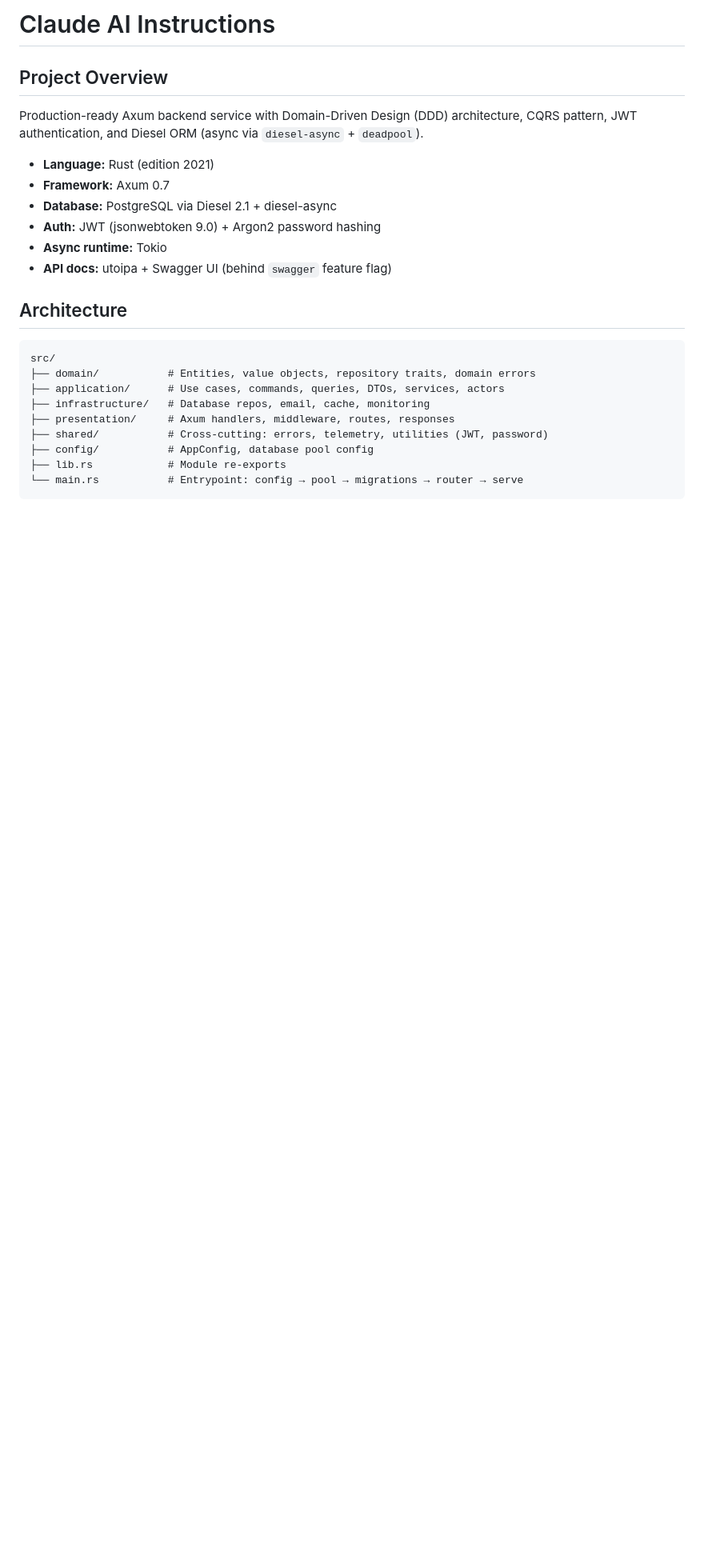
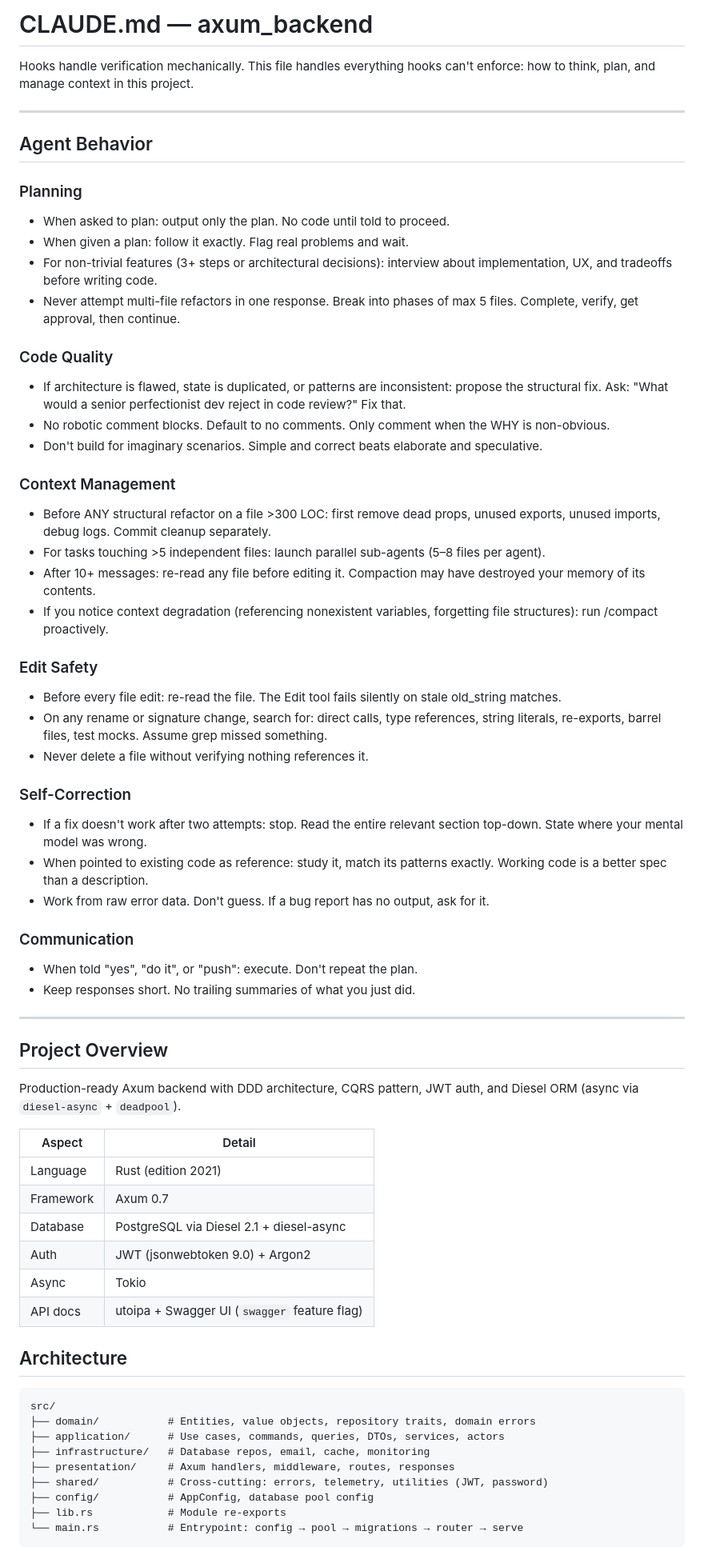
Before and after one commit to nhitranbtc/axum_backend, a Markdown page: CLAUDE.md, the part around one of its changes. Shown at 80% size. Drawn GitHub-style; blank space fills up the shorter version.

```diff
--- a/CLAUDE.md
+++ b/CLAUDE.md
@@ -1,15 +1,80 @@
-# Claude AI Instructions
+# CLAUDE.md — axum_backend
+
+Hooks handle verification mechanically. This file handles everything hooks
+can't enforce: how to think, plan, and manage context in this project.
+
+---
+
+## Agent Behavior
+
+### Planning
+
+- When asked to plan: output only the plan. No code until told to proceed.
+- When given a plan: follow it exactly. Flag real problems and wait.
+- For non-trivial features (3+ steps or architectural decisions): interview
+  about implementation, UX, and tradeoffs before writing code.
+- Never attempt multi-file refactors in one response. Break into phases of
+  max 5 files. Complete, verify, get approval, then continue.
+
+### Code Quality
+
+- If architecture is flawed, state is duplicated, or patterns are
+  inconsistent: propose the structural fix. Ask: "What would a senior
+  perfectionist dev reject in code review?" Fix that.
+- No robotic comment blocks. Default to no comments. Only comment when the
+  WHY is non-obvious.
+- Don't build for imaginary scenarios. Simple and correct beats elaborate
+  and speculative.
+
+### Context Management
+
+- Before ANY structural refactor on a file >300 LOC: first remove dead
+  props, unused exports, unused imports, debug logs. Commit cleanup
+  separately.
+- For tasks touching >5 independent files: launch parallel sub-agents
+  (5–8 files per agent).
+- After 10+ messages: re-read any file before editing it. Compaction may
+  have destroyed your memory of its contents.
+- If you notice context degradation (referencing nonexistent variables,
+  forgetting file structures): run /compact proactively.
+
+### Edit Safety
+
+- Before every file edit: re-read the file. The Edit tool fails silently
+  on stale old_string matches.
+- On any rename or signature change, search for: direct calls, type
+  references, string literals, re-exports, barrel files, test mocks.
+  Assume grep missed something.
+- Never delete a file without verifying nothing references it.
+
+### Self-Correction
+
+- If a fix doesn't work after two attempts: stop. Read the entire relevant
+  section top-down. State where your mental model was wrong.
+- When pointed to existing code as reference: study it, match its patterns
+  exactly. Working code is a better spec than a description.
+- Work from raw error data. Don't guess. If a bug report has no output,
+  ask for it.
+
+### Communication
+
+- When told "yes", "do it", or "push": execute. Don't repeat the plan.
+- Keep responses short. No trailing summaries of what you just did.
+
+---
 
 ## Project Overview
 
-Production-ready Axum backend service with Domain-Driven Design (DDD) architecture, CQRS pattern, JWT authentication, and Diesel ORM (async via `diesel-async` + `deadpool`).
+Production-ready Axum backend with DDD architecture, CQRS pattern, JWT auth, and Diesel ORM (async via `diesel-async` + `deadpool`).
 
-- **Language:** Rust (edition 2021)
-- **Framework:** Axum 0.7
-- **Database:** PostgreSQL via Diesel 2.1 + diesel-async
-- **Auth:** JWT (jsonwebtoken 9.0) + Argon2 password hashing
-- **Async runtime:** Tokio
-- **API docs:** utoipa + Swagger UI (behind `swagger` feature flag)
+| Aspect | Detail |
+|--------|--------|
+| Language | Rust (edition 2021) |
+| Framework | Axum 0.7 |
+| Database | PostgreSQL via Diesel 2.1 + diesel-async |
+| Auth | JWT (jsonwebtoken 9.0) + Argon2 |
+| Async | Tokio |
+| API docs | utoipa + Swagger UI (`swagger` feature flag) |
 
 ## Architecture
 
```
Also changed, not shown: other parts of CLAUDE.md (+115 -92 lines).
